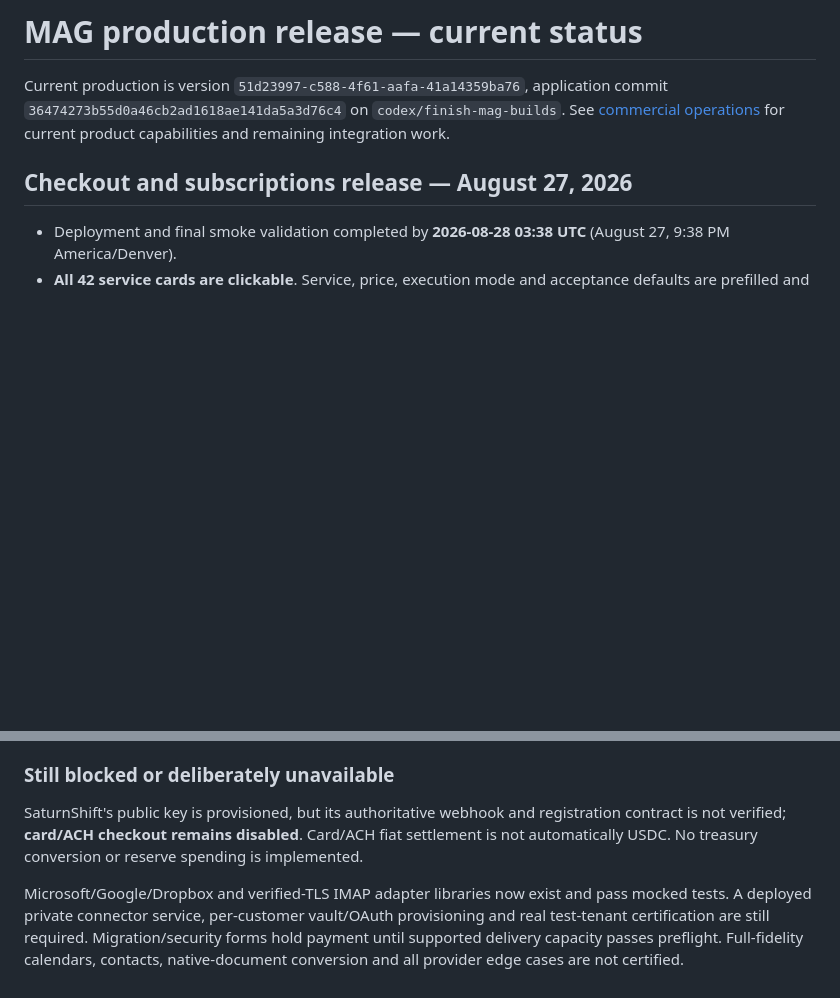
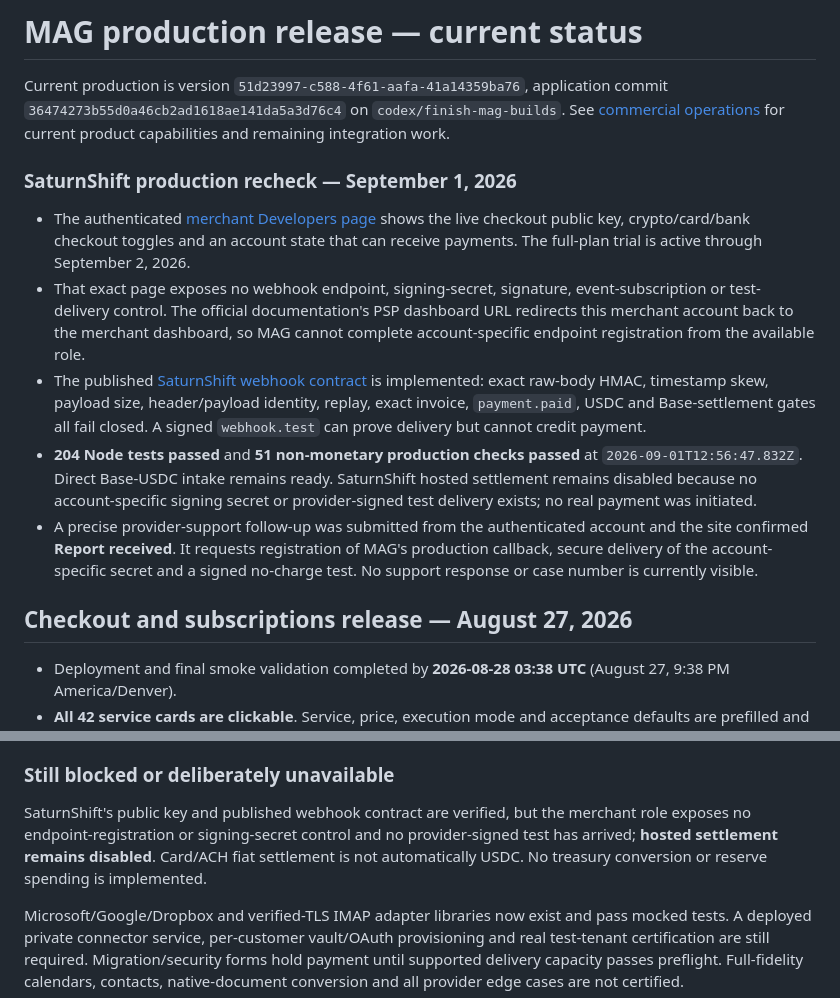
Before and after one commit to JMaverick-SecOps/MAG, a Markdown page: RELEASE_READINESS.md, 2 parts joined by grey strips. GitHub-like rendering; blank space fills up the shorter version.

Commit message:
Document SaturnShift provider access gate

```diff
--- a/RELEASE_READINESS.md
+++ b/RELEASE_READINESS.md
@@ -1,6 +1,14 @@
 # MAG production release — current status
 
 Current production is version `51d23997-c588-4f61-aafa-41a14359ba76`, application commit `36474273b55d0a46cb2ad1618ae141da5a3d76c4` on `codex/finish-mag-builds`. See [commercial operations](COMMERCIAL_OPERATIONS.md) for current product capabilities and remaining integration work.
+
+### SaturnShift production recheck — September 1, 2026
+
+- The authenticated [merchant Developers page](https://app.saturnshift.io/admin/settings/developers) shows the live checkout public key, crypto/card/bank checkout toggles and an account state that can receive payments. The full-plan trial is active through September 2, 2026.
+- That exact page exposes no webhook endpoint, signing-secret, signature, event-subscription or test-delivery control. The official documentation's PSP dashboard URL redirects this merchant account back to the merchant dashboard, so MAG cannot complete account-specific endpoint registration from the available role.
+- The published [SaturnShift webhook contract](https://docs.saturnshift.io/webhooks) is implemented: exact raw-body HMAC, timestamp skew, payload size, header/payload identity, replay, exact invoice, `payment.paid`, USDC and Base-settlement gates all fail closed. A signed `webhook.test` can prove delivery but cannot credit payment.
+- **204 Node tests passed** and **51 non-monetary production checks passed** at `2026-09-01T12:56:47.832Z`. Direct Base-USDC intake remains ready. SaturnShift hosted settlement remains disabled because no account-specific signing secret or provider-signed test delivery exists; no real payment was initiated.
+- A precise provider-support follow-up was submitted from the authenticated account and the site confirmed **Report received**. It requests registration of MAG's production callback, secure delivery of the account-specific secret and a signed no-charge test. No support response or case number is currently visible.
 
 ## Checkout and subscriptions release — August 27, 2026
 
@@ -18,7 +26,7 @@ Current production is version `51d23997-c588-4f61-aafa-41a14359ba76`, applicatio
 
 ### Still blocked or deliberately unavailable
 
-SaturnShift's public key is provisioned, but its authoritative webhook and registration contract is not verified; **card/ACH checkout remains disabled**. Card/ACH fiat settlement is not automatically USDC. No treasury conversion or reserve spending is implemented.
+SaturnShift's public key and published webhook contract are verified, but the merchant role exposes no endpoint-registration or signing-secret control and no provider-signed test has arrived; **hosted settlement remains disabled**. Card/ACH fiat settlement is not automatically USDC. No treasury conversion or reserve spending is implemented.
 
 Microsoft/Google/Dropbox and verified-TLS IMAP adapter libraries now exist and pass mocked tests. A deployed private connector service, per-customer vault/OAuth provisioning and real test-tenant certification are still required. Migration/security forms hold payment until supported delivery capacity passes preflight. Full-fidelity calendars, contacts, native-document conversion and all provider edge cases are not certified.
 
```
Also changed, not shown: ops/2026-09-01-1256-saturnshift-provider-access.md (added, +10 -0 lines).
